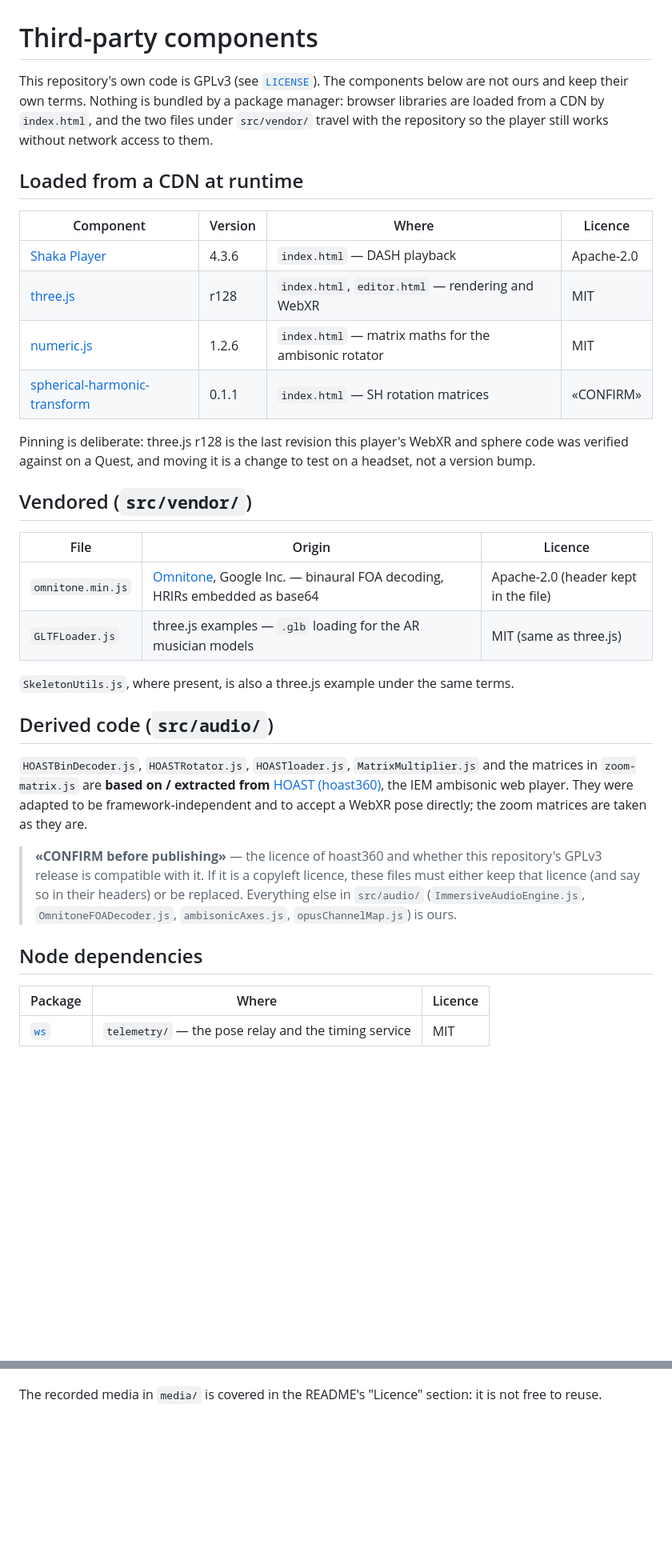
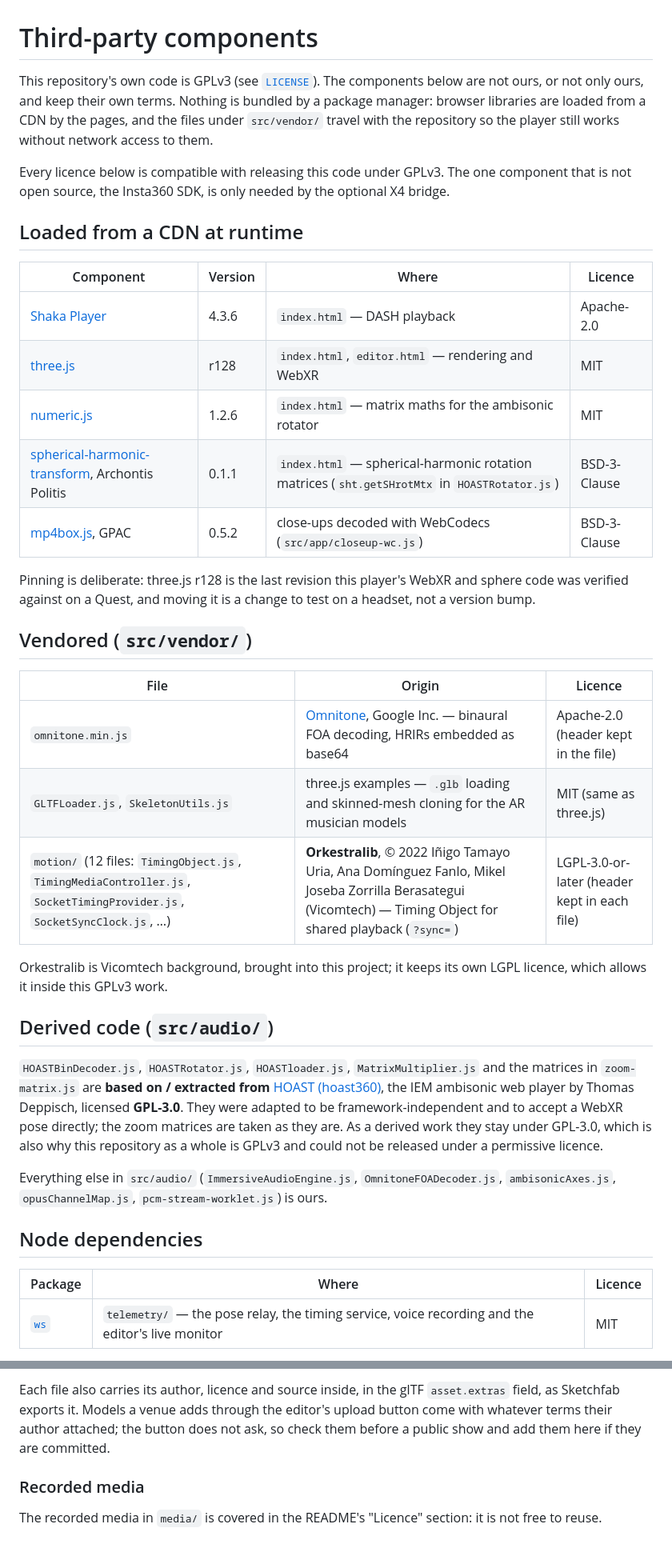
Before and after one commit to amplify-project/Immersive-Stage-WebXR, a Markdown page: THIRD-PARTY.md, 2 parts joined by grey strips. Shown at 80% size. Rendered like a GitHub page; blank space fills up the shorter version.

```diff
--- a/THIRD-PARTY.md
+++ b/THIRD-PARTY.md
@@ -1,10 +1,14 @@
 # Third-party components
 
 This repository's own code is GPLv3 (see [`LICENSE`](LICENSE)). The
-components below are not ours and keep their own terms. Nothing is bundled by a
-package manager: browser libraries are loaded from a CDN by `index.html`, and
-the two files under `src/vendor/` travel with the repository so the player still
-works without network access to them.
+components below are not ours, or not only ours, and keep their own terms.
+Nothing is bundled by a package manager: browser libraries are loaded from a
+CDN by the pages, and the files under `src/vendor/` travel with the repository
+so the player still works without network access to them.
+
+Every licence below is compatible with releasing this code under GPLv3. The one
+component that is not open source, the Insta360 SDK, is only needed by the
+optional X4 bridge.
 
 ## Loaded from a CDN at runtime
 
@@ -13,7 +17,8 @@ works without network access to them.
 | [Shaka Player](https://github.com/shaka-project/shaka-player) | 4.3.6 | `index.html` — DASH playback | Apache-2.0 |
 | [three.js](https://github.com/mrdoob/three.js) | r128 | `index.html`, `editor.html` — rendering and WebXR | MIT |
 | [numeric.js](https://github.com/sloisel/numeric) | 1.2.6 | `index.html` — matrix maths for the ambisonic rotator | MIT |
-| [spherical-harmonic-transform](https://github.com/polarch/Spherical-Harmonic-Transform-JS) | 0.1.1 | `index.html` — SH rotation matrices | «CONFIRM» |
+| [spherical-harmonic-transform](https://github.com/polarch/Spherical-Harmonic-Transform-JS), Archontis Politis | 0.1.1 | `index.html` — spherical-harmonic rotation matrices (`sht.getSHrotMtx` in `HOASTRotator.js`) | BSD-3-Clause |
+| [mp4box.js](https://github.com/gpac/mp4box.js), GPAC | 0.5.2 | close-ups decoded with WebCodecs (`src/app/closeup-wc.js`) | BSD-3-Clause |
 
 Pinning is deliberate: three.js r128 is the last revision this player's WebXR
 and sphere code was verified against on a Quest, and moving it is a change to
@@ -24,29 +29,30 @@ test on a headset, not a version bump.
 | File | Origin | Licence |
 |---|---|---|
 | `omnitone.min.js` | [Omnitone](https://github.com/GoogleChrome/omnitone), Google Inc. — binaural FOA decoding, HRIRs embedded as base64 | Apache-2.0 (header kept in the file) |
-| `GLTFLoader.js` | three.js examples — `.glb` loading for the AR musician models | MIT (same as three.js) |
+| `GLTFLoader.js`, `SkeletonUtils.js` | three.js examples — `.glb` loading and skinned-mesh cloning for the AR musician models | MIT (same as three.js) |
+| `motion/` (12 files: `TimingObject.js`, `TimingMediaController.js`, `SocketTimingProvider.js`, `SocketSyncClock.js`, …) | **Orkestralib**, © 2022 Iñigo Tamayo Uria, Ana Domínguez Fanlo, Mikel Joseba Zorrilla Berasategui (Vicomtech) — Timing Object for shared playback (`?sync=`) | LGPL-3.0-or-later (header kept in each file) |
 
-`SkeletonUtils.js`, where present, is also a three.js example under the same
-terms.
+Orkestralib is Vicomtech background, brought into this project; it keeps its
+own LGPL licence, which allows it inside this GPLv3 work.
 
 ## Derived code (`src/audio/`)
 
 `HOASTBinDecoder.js`, `HOASTRotator.js`, `HOASTloader.js`, `MatrixMultiplier.js`
 and the matrices in `zoom-matrix.js` are **based on / extracted from**
 [HOAST (hoast360)](https://github.com/thomasdeppisch/hoast360), the IEM ambisonic
-web player. They were adapted to be framework-independent and to accept a WebXR
-pose directly; the zoom matrices are taken as they are.
+web player by Thomas Deppisch, licensed **GPL-3.0**. They were adapted to be
+framework-independent and to accept a WebXR pose directly; the zoom matrices are
+taken as they are. As a derived work they stay under GPL-3.0, which is also why
+this repository as a whole is GPLv3 and could not be released under a
+permissive licence.
 
-> **«CONFIRM before publishing»** — the licence of hoast360 and whether this
-> repository's GPLv3 release is compatible with it. If it is a copyleft
-> licence, these files must either keep that licence (and say so in their
-> headers) or be replaced. Everything else in `src/audio/`
-> (`ImmersiveAudioEngine.js`, `OmnitoneFOADecoder.js`, `ambisonicAxes.js`,
-> `opusChannelMap.js`) is ours.
+Everything else in `src/audio/` (`ImmersiveAudioEngine.js`,
+`OmnitoneFOADecoder.js`, `ambisonicAxes.js`, `opusChannelMap.js`,
+`pcm-stream-worklet.js`) is ours.
 
 ## Node dependencies
 
 | Package | Where | Licence |
 |---|---|---|
-| [`ws`](https://github.com/websockets/ws) | `telemetry/` — the pose relay and the timing service | MIT |
+| [`ws`](https://github.com/websockets/ws) | `telemetry/` — the pose relay, the timing service, voice recording and the editor's live monitor | MIT |
 
@@ -70,3 +120,10 @@ before it is shipped in a public venue.
+Each file also carries its author, licence and source inside, in the glTF
+`asset.extras` field, as Sketchfab exports it. Models a venue adds through the
+editor's upload button come with whatever terms their author attached; the
+button does not ask, so check them before a public show and add them here if
+they are committed.
+
+### Recorded media
 
 The recorded media in `media/` is covered in the README's "Licence" section: it
 is not free to reuse.
```
Also changed, not shown: other parts of THIRD-PARTY.md (+55 -11 lines).
